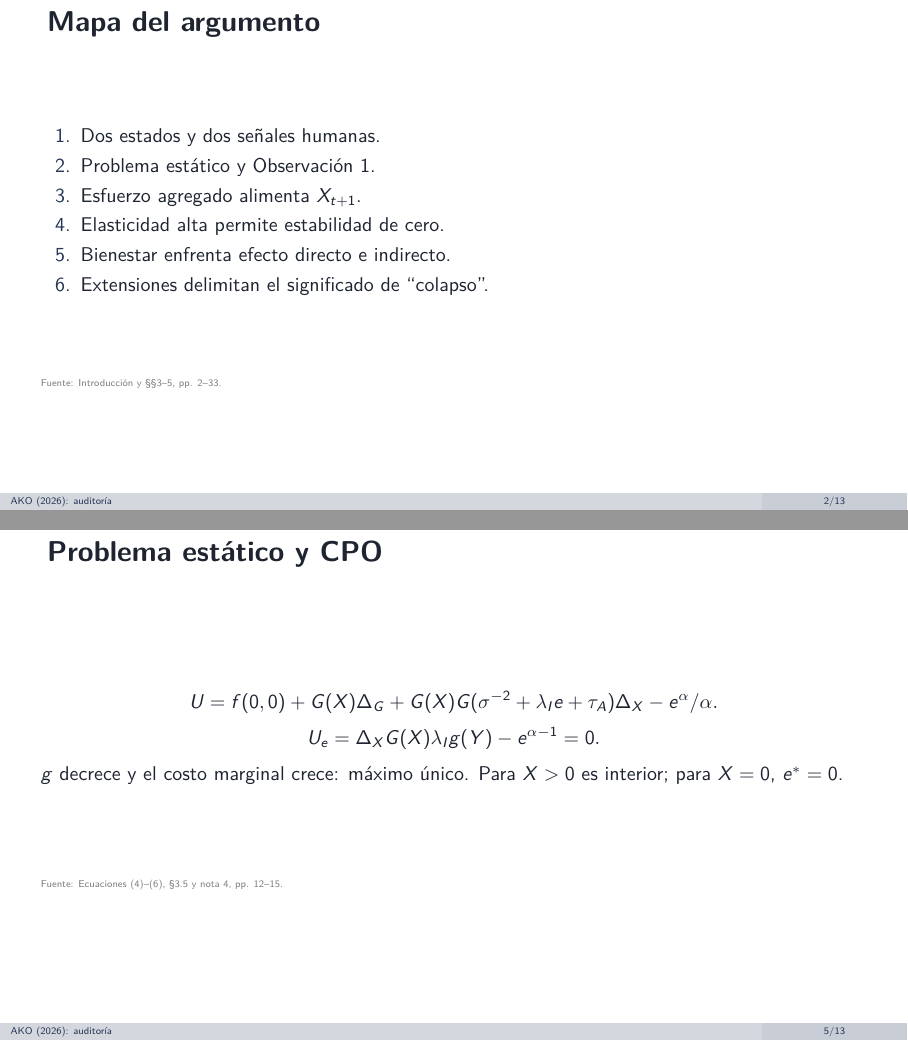
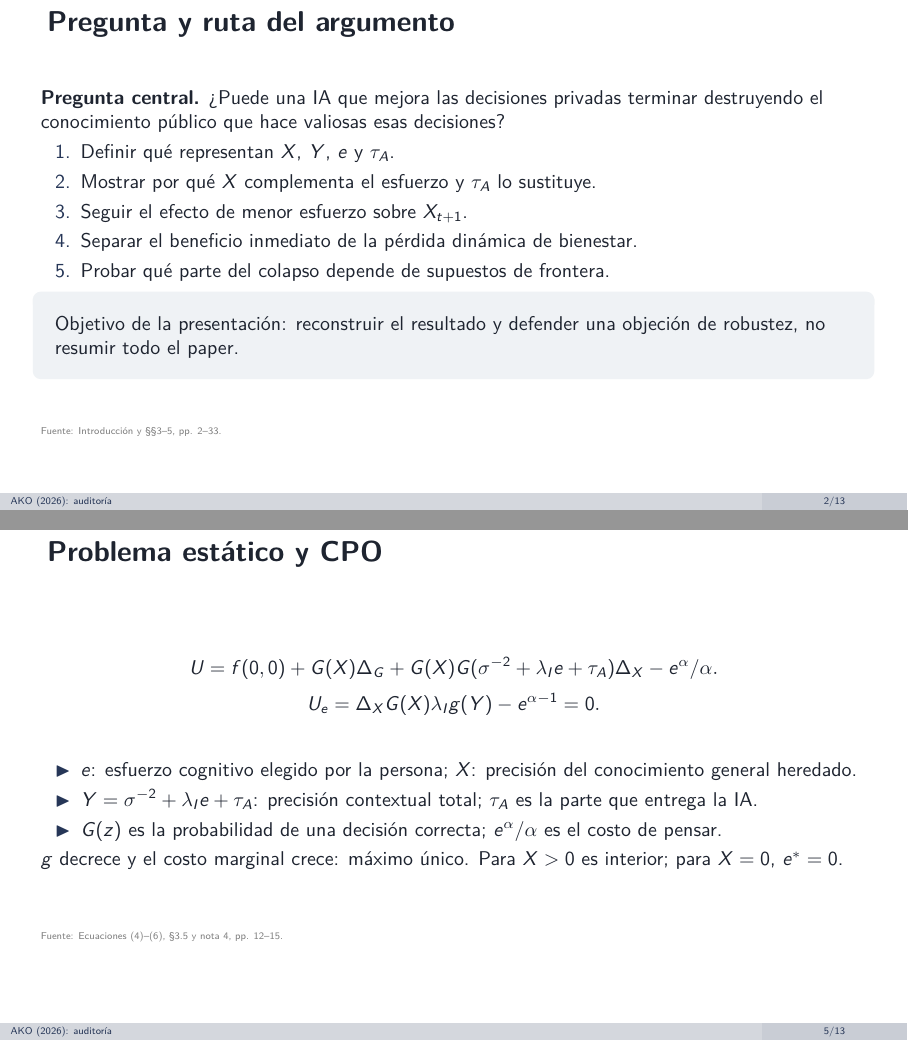
Before and after one commit to sbvasquezg-ux/ai-04-acemoglu, LaTeX slides (extra/presentation-long.tex): pages 2 and 5 of 13, joined at a grey line. Compiled offline with pdfLaTeX.

Commit message:
docs: expand long presentation explanations

```diff
--- a/extra/presentation-long.tex
+++ b/extra/presentation-long.tex
@@ -1,10 +1,14 @@
 \documentclass[aspectratio=169,10pt]{beamer}
 \usepackage{../assets/acemoglu-beamer}
 \title[AKO (2026): auditoría]{AI, Human Cognition and Knowledge Collapse}
-\subtitle{Reconstrucción, bienestar y límites del colapso}\author{Belén Vásquez}\date{Septiembre de 2026}
+\subtitle{Cómo funciona el mecanismo, qué mide el bienestar y dónde falla la robustez}\author{Belén Vásquez}\date{Septiembre de 2026}
 \begin{document}
 \begin{frame}[plain]\titlepage\begin{center}\paperref\\\href{\RepoURL}{\texttt{github.com/sbvasquezg-ux/ai-04-acemoglu}}\end{center}\end{frame}
-\begin{frame}{Mapa del argumento}\begin{enumerate}\item Dos estados y dos señales humanas.\item Problema estático y Observación 1.\item Esfuerzo agregado alimenta $X_{t+1}$.\item Elasticidad alta permite estabilidad de cero.\item Bienestar enfrenta efecto directo e indirecto.\item Extensiones delimitan el significado de ``colapso''.\end{enumerate}\sourcefoot{Introducción y \S\S3--5, pp. 2--33.}\end{frame}
+\begin{frame}{Pregunta y ruta del argumento}
+\textbf{Pregunta central.} ¿Puede una IA que mejora las decisiones privadas terminar destruyendo el conocimiento público que hace valiosas esas decisiones?
+\begin{enumerate}\item Definir qué representan $X$, $Y$, $e$ y $\tau_A$.\item Mostrar por qué $X$ complementa el esfuerzo y $\tau_A$ lo sustituye.\item Seguir el efecto de menor esfuerzo sobre $X_{t+1}$.\item Separar el beneficio inmediato de la pérdida dinámica de bienestar.\item Probar qué parte del colapso depende de supuestos de frontera.\end{enumerate}
+\keybox{Objetivo de la presentación: reconstruir el resultado y defender una objeción de robustez, no resumir todo el paper.}
+\sourcefoot{Introducción y \S\S3--5, pp. 2--33.}\end{frame}
 \begin{frame}{La producción impone complementariedad extrema}
 \[
 \Delta_G=f(1,0)-f(0,0),\quad\Delta_I=f(0,1)-f(0,0),\quad
@@ -26,6 +30,10 @@ U=f(0,0)+G(X)\Delta_G+G(X)G(\sigma^{-2}+\lambda_Ie+\tau_A)\Delta_X-e^\alpha/\alp
 \[
 U_e=\Delta_XG(X)\lambda_Ig(Y)-e^{\alpha-1}=0.
 \]
+\begin{itemize}\item $e$: esfuerzo cognitivo elegido por la persona; $X$: precisión del conocimiento general heredado.
+\item $Y=\sigma^{-2}+\lambda_Ie+\tau_A$: precisión contextual total; $\tau_A$ es la parte que entrega la IA.
+\item $G(z)$ es la probabilidad de una decisión correcta; $e^\alpha/\alpha$ es el costo de pensar.
+\end{itemize}
 $g$ decrece y el costo marginal crece: máximo único. Para $X>0$ es interior; para $X=0$, $e^*=0$.
 \sourcefoot{Ecuaciones (4)--(6), §3.5 y nota 4, pp. 12--15.}\end{frame}
 \begin{frame}{Observación 1: prueba y frontera}
```
Also changed, not shown: extra/presentation-long.tex (12 more changed lines).
